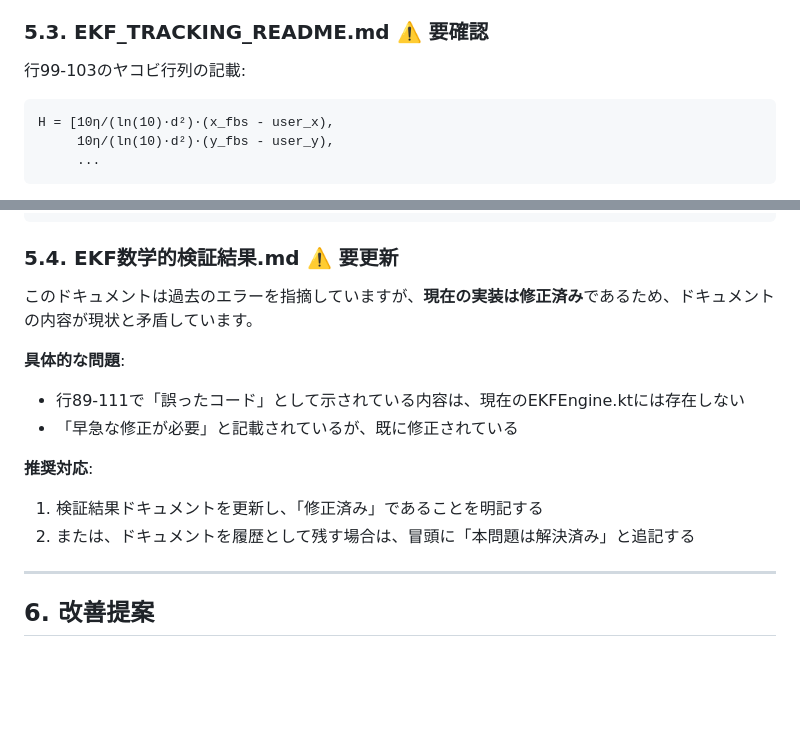
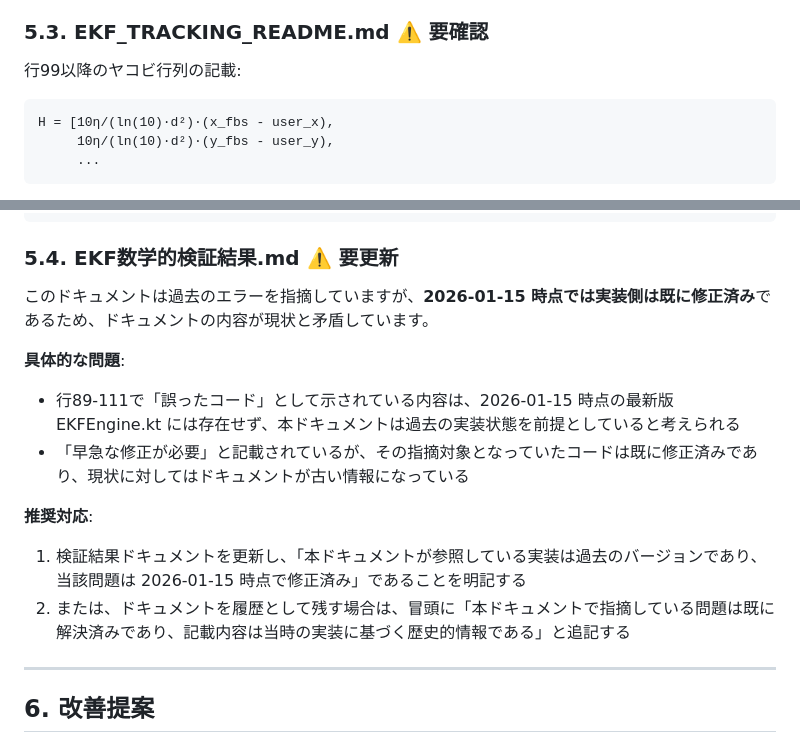
Before and after one commit to shinnosuke1023/cell-finder, a Markdown page: MATHEMATICAL_REVIEW_REPORT.md, 2 parts joined by grey strips. GitHub-like rendering; blank space fills up the shorter version.

Commit message:
Apply suggestions from code review
Co-authored-by: Copilot <175728472+Copilot@users.noreply.github.com>

````diff
--- a/MATHEMATICAL_REVIEW_REPORT.md
+++ b/MATHEMATICAL_REVIEW_REPORT.md
@@ -190,7 +190,7 @@ return maxOf(1.0, minOf(d, 50_000.0))
 
 ### 5.3. EKF_TRACKING_README.md ⚠️ 要確認
 
-行99-103のヤコビ行列の記載:
+行99以降のヤコビ行列の記載:
 ```
 H = [10η/(ln(10)·d²)·(x_fbs - user_x),
      10η/(ln(10)·d²)·(y_fbs - user_y),
@@ -208,15 +208,15 @@ H = [-10η/(ln(10)·d²)·(x_fbs - user_x),
 
 ### 5.4. EKF数学的検証結果.md ⚠️ 要更新
 
-このドキュメントは過去のエラーを指摘していますが、**現在の実装は修正済み**であるため、ドキュメントの内容が現状と矛盾しています。
+このドキュメントは過去のエラーを指摘していますが、**2026-01-15 時点では実装側は既に修正済み**であるため、ドキュメントの内容が現状と矛盾しています。
 
 **具体的な問題**:
-- 行89-111で「誤ったコード」として示されている内容は、現在のEKFEngine.ktには存在しない
-- 「早急な修正が必要」と記載されているが、既に修正されている
+- 行89-111で「誤ったコード」として示されている内容は、2026-01-15 時点の最新版 EKFEngine.kt には存在せず、本ドキュメントは過去の実装状態を前提としていると考えられる
+- 「早急な修正が必要」と記載されているが、その指摘対象となっていたコードは既に修正済みであり、現状に対してはドキュメントが古い情報になっている
 
 **推奨対応**:
-1. 検証結果ドキュメントを更新し、「修正済み」であることを明記する
-2. または、ドキュメントを履歴として残す場合は、冒頭に「本問題は解決済み」と追記する
+1. 検証結果ドキュメントを更新し、「本ドキュメントが参照している実装は過去のバージョンであり、当該問題は 2026-01-15 時点で修正済み」であることを明記する
+2. または、ドキュメントを履歴として残す場合は、冒頭に「本ドキュメントで指摘している問題は既に解決済みであり、記載内容は当時の実装に基づく歴史的情報である」と追記する
 
 ---
 
````
